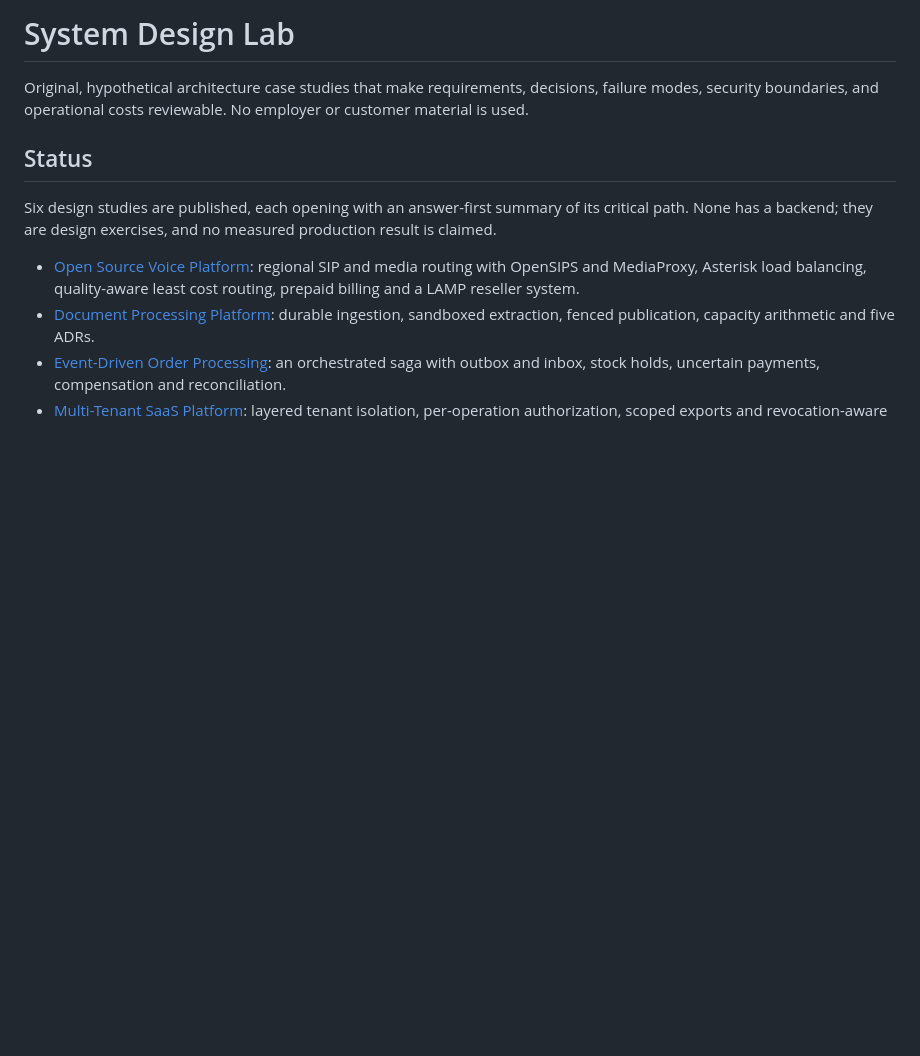
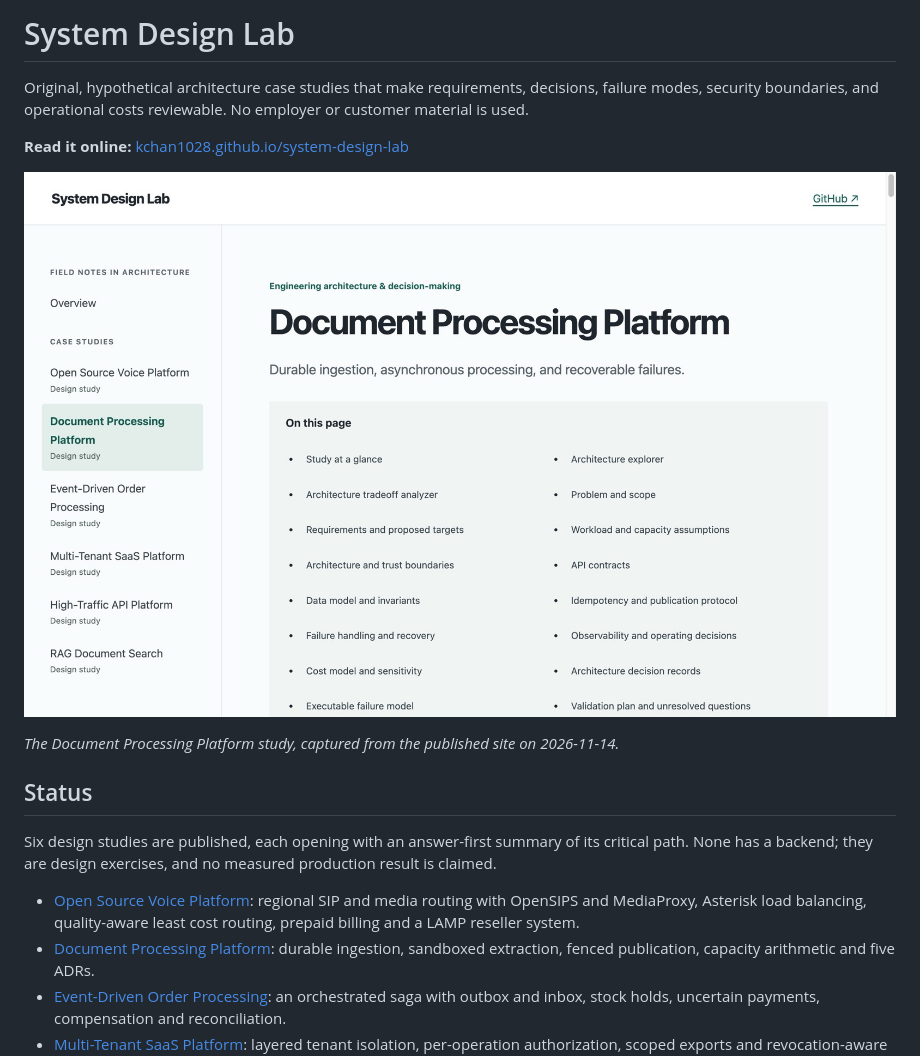
Before and after one commit to kchan1028/system-design-lab, a Markdown page: README.md, the part around the change. GitHub-like rendering; pictures changed too: docs/images/document-processing-study.jpg (added); blank space fills up the shorter version.

Commit message:
Add a screenshot of the published site to the README (#24)

```diff
--- a/README.md
+++ b/README.md
@@ -1,6 +1,12 @@
 # System Design Lab
 
 Original, hypothetical architecture case studies that make requirements, decisions, failure modes, security boundaries, and operational costs reviewable. No employer or customer material is used.
+
+**Read it online:** [kchan1028.github.io/system-design-lab](https://kchan1028.github.io/system-design-lab/)
+
+[![The Document Processing Platform study on the published site: a sidebar listing six case studies, and a page contents list covering requirements, trust boundaries, idempotency, failure handling, cost model and architecture decision records](docs/images/document-processing-study.jpg)](https://kchan1028.github.io/system-design-lab/#/studies/document-processing)
+
+*The Document Processing Platform study, captured from the published site on 2026-11-14.*
 
 ## Status
 
```
